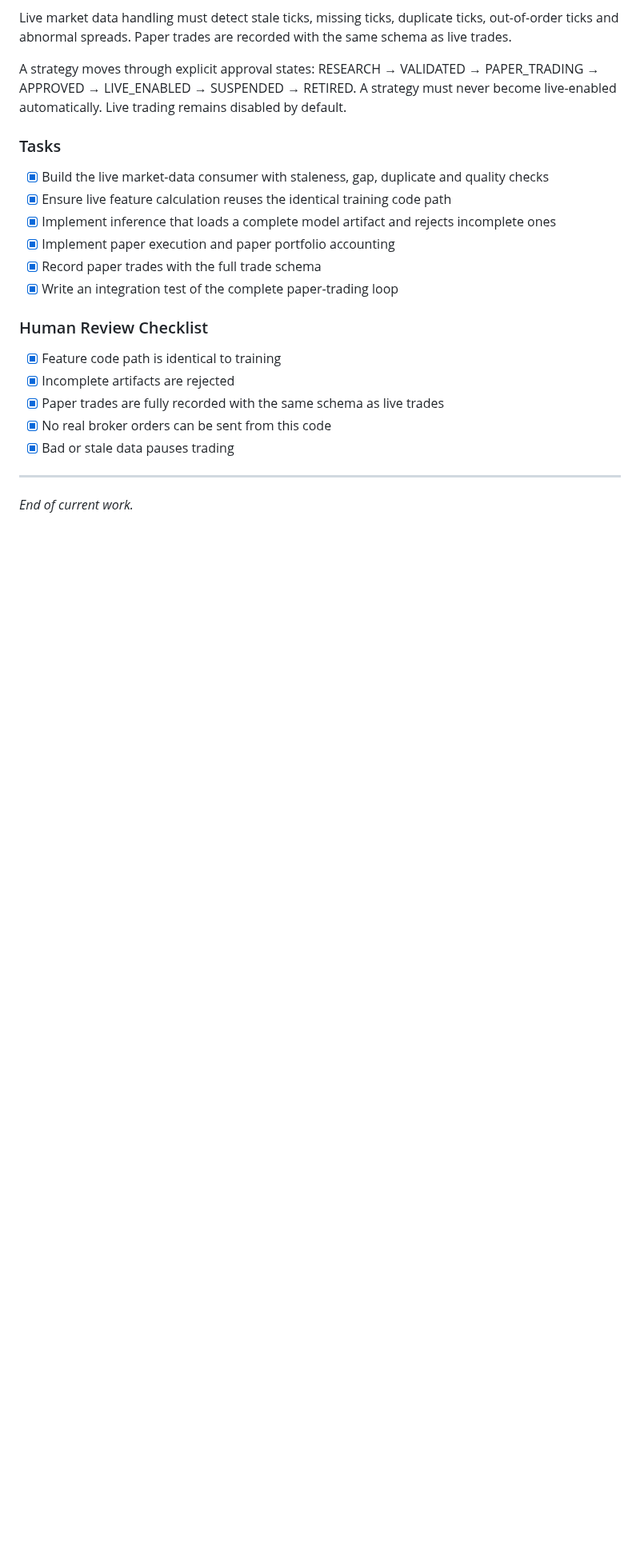
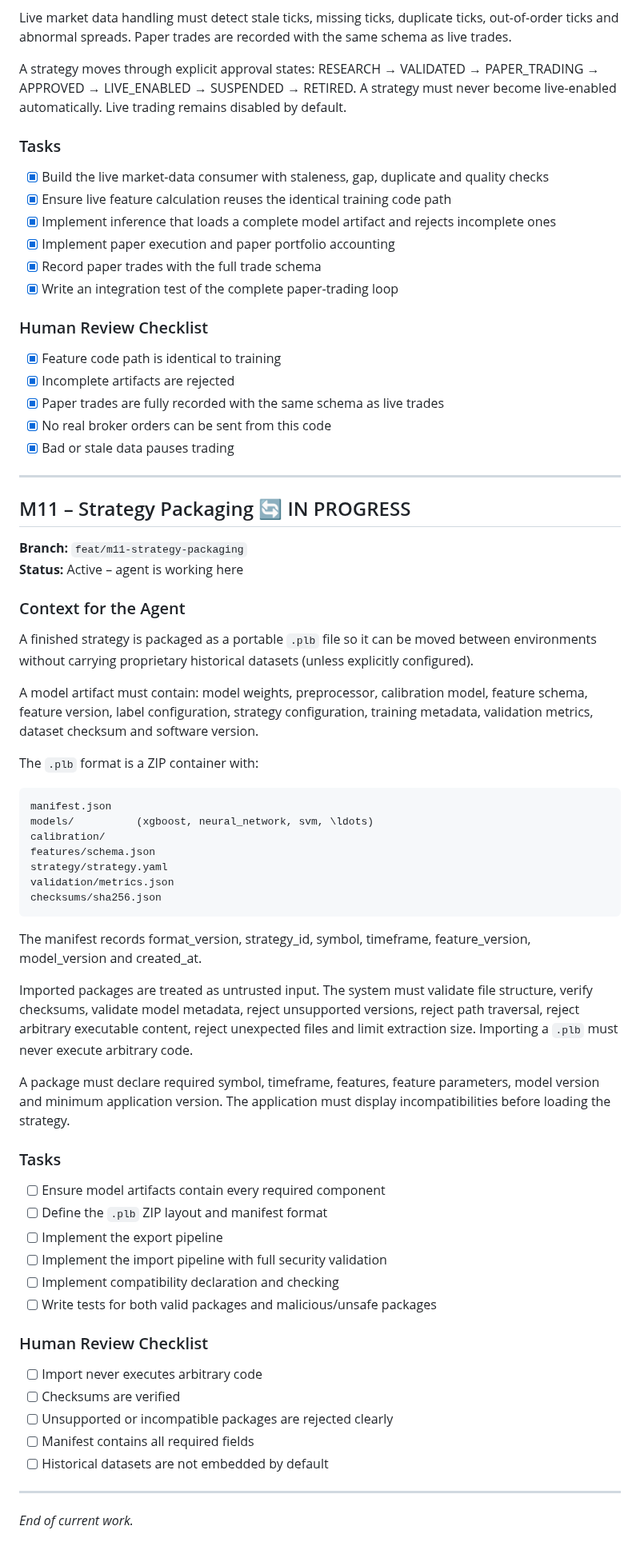
Before and after one commit to proof-lab/proof-lab, a Markdown page: PROGRESS.md, the part around the change. Shown at 80% size. GitHub-like rendering; blank space fills up the shorter version.

Commit message:
chore(`/`): initialize Milestone M11 in `PROGRESS.md`
Initialized Milestone M11 Strategy Packaging as in-progress with active status in PROGRESS.md.

Prepares the strategy packaging engine supporting portable .plb containers, cryptographic checksums, and strict security validation.

````diff
--- a/PROGRESS.md
+++ b/PROGRESS.md
@@ -483,4 +483,52 @@ A strategy moves through explicit approval states: RESEARCH → VALIDATED → PA
 
 ---
 
+## M11 – Strategy Packaging 🔄 IN PROGRESS
+
+**Branch:** `feat/m11-strategy-packaging`
+**Status:** Active – agent is working here
+
+### Context for the Agent
+
+A finished strategy is packaged as a portable `.plb` file so it can be moved between environments without carrying proprietary historical datasets (unless explicitly configured).
+
+A model artifact must contain: model weights, preprocessor, calibration model, feature schema, feature version, label configuration, strategy configuration, training metadata, validation metrics, dataset checksum and software version.
+
+The `.plb` format is a ZIP container with:
+
+```
+manifest.json
+models/          (xgboost, neural_network, svm, \ldots)
+calibration/
+features/schema.json
+strategy/strategy.yaml
+validation/metrics.json
+checksums/sha256.json
+```
+
+The manifest records format_version, strategy_id, symbol, timeframe, feature_version, model_version and created_at.
+
+Imported packages are treated as untrusted input. The system must validate file structure, verify checksums, validate model metadata, reject unsupported versions, reject path traversal, reject arbitrary executable content, reject unexpected files and limit extraction size. Importing a `.plb` must never execute arbitrary code.
+
+A package must declare required symbol, timeframe, features, feature parameters, model version and minimum application version. The application must display incompatibilities before loading the strategy.
+
+### Tasks
+
+- [ ] Ensure model artifacts contain every required component
+- [ ] Define the `.plb` ZIP layout and manifest format
+- [ ] Implement the export pipeline
+- [ ] Implement the import pipeline with full security validation
+- [ ] Implement compatibility declaration and checking
+- [ ] Write tests for both valid packages and malicious/unsafe packages
+
+### Human Review Checklist
+
+- [ ] Import never executes arbitrary code
+- [ ] Checksums are verified
+- [ ] Unsupported or incompatible packages are rejected clearly
+- [ ] Manifest contains all required fields
+- [ ] Historical datasets are not embedded by default
+
+---
+
 _End of current work._
````
